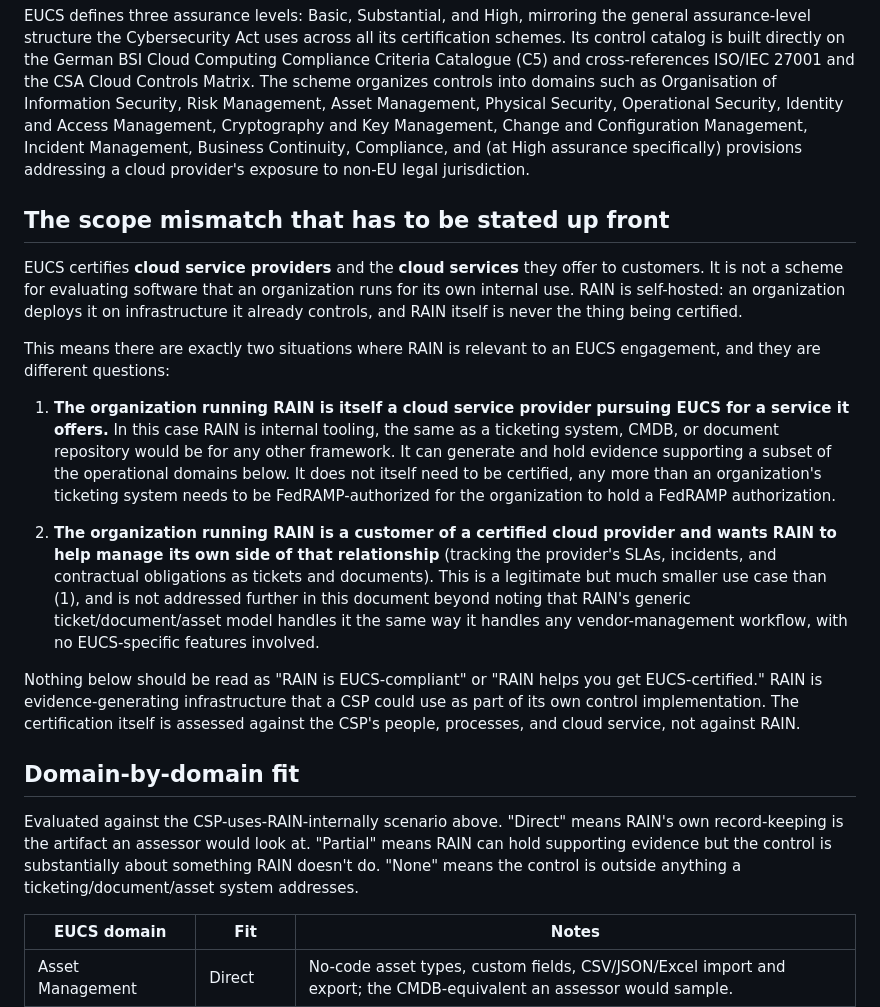
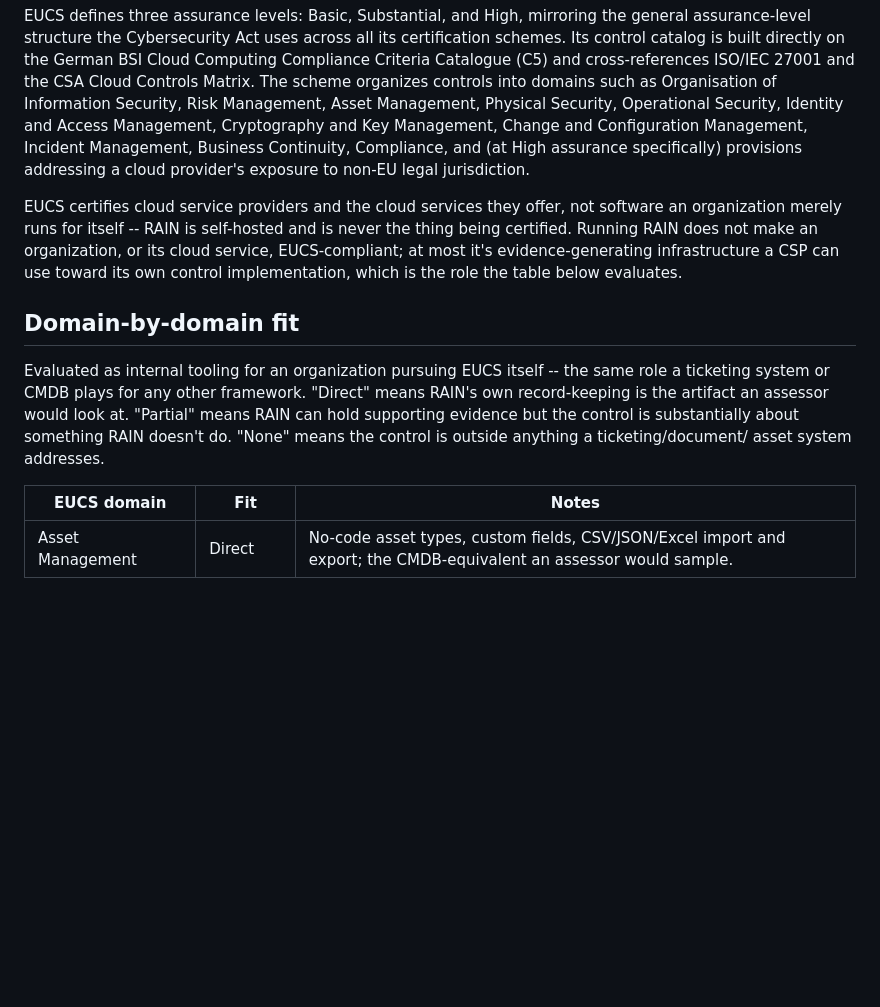
Before and after one commit to timlossev/rain, a Markdown page: docs/eucs-compliance-assessment.md, the part around the change. Rendered like a GitHub page; blank space fills up the shorter version.

Commit message:
Trim EUCS doc's scope-mismatch write-up to two sentences
The 'RAIN isn't the thing being certified' point was its own heavy
section with a numbered two-scenario breakdown -- worth stating but not
at that length or prominence. Folded into two sentences at the end of
'What EUCS actually is' instead, no dedicated heading, and updated the
domain-by-domain table's intro line so it doesn't reference the
removed numbered scenario.

Co-Authored-By: Claude Sonnet 5 <noreply@anthropic.com>

```diff
--- a/docs/eucs-compliance-assessment.md
+++ b/docs/eucs-compliance-assessment.md
@@ -33,48 +33,23 @@ Incident Management, Business Continuity, Compliance, and (at High
 assurance specifically) provisions addressing a cloud provider's
 exposure to non-EU legal jurisdiction.
 
-## The scope mismatch that has to be stated up front
-
-EUCS certifies **cloud service providers** and the **cloud services**
-they offer to customers. It is not a scheme for evaluating software
-that an organization runs for its own internal use. RAIN is
-self-hosted: an organization deploys it on infrastructure it already
-controls, and RAIN itself is never the thing being certified.
-
-This means there are exactly two situations where RAIN is relevant to
-an EUCS engagement, and they are different questions:
-
-1. **The organization running RAIN is itself a cloud service provider
-   pursuing EUCS for a service it offers.** In this case RAIN is
-   internal tooling, the same as a ticketing system, CMDB, or document
-   repository would be for any other framework. It can generate and
-   hold evidence supporting a subset of the operational domains below.
-   It does not itself need to be certified, any more than an
-   organization's ticketing system needs to be FedRAMP-authorized for
-   the organization to hold a FedRAMP authorization.
-
-2. **The organization running RAIN is a customer of a certified cloud
-   provider and wants RAIN to help manage its own side of that
-   relationship** (tracking the provider's SLAs, incidents, and
-   contractual obligations as tickets and documents). This is a
-   legitimate but much smaller use case than (1), and is not addressed
-   further in this document beyond noting that RAIN's generic
-   ticket/document/asset model handles it the same way it handles any
-   vendor-management workflow, with no EUCS-specific features involved.
-
-Nothing below should be read as "RAIN is EUCS-compliant" or "RAIN helps
-you get EUCS-certified." RAIN is evidence-generating infrastructure that
-a CSP could use as part of its own control implementation. The
-certification itself is assessed against the CSP's people, processes,
-and cloud service, not against RAIN.
+EUCS certifies cloud service providers and the cloud services they
+offer, not software an organization merely runs for itself -- RAIN is
+self-hosted and is never the thing being certified. Running RAIN does
+not make an organization, or its cloud service, EUCS-compliant; at
+most it's evidence-generating infrastructure a CSP can use toward its
+own control implementation, which is the role the table below
+evaluates.
 
 ## Domain-by-domain fit
 
-Evaluated against the CSP-uses-RAIN-internally scenario above. "Direct"
-means RAIN's own record-keeping is the artifact an assessor would look
-at. "Partial" means RAIN can hold supporting evidence but the control is
-substantially about something RAIN doesn't do. "None" means the control
-is outside anything a ticketing/document/asset system addresses.
+Evaluated as internal tooling for an organization pursuing EUCS itself
+-- the same role a ticketing system or CMDB plays for any other
+framework. "Direct" means RAIN's own record-keeping is the artifact an
+assessor would look at. "Partial" means RAIN can hold supporting
+evidence but the control is substantially about something RAIN doesn't
+do. "None" means the control is outside anything a ticketing/document/
+asset system addresses.
 
 | EUCS domain | Fit | Notes |
 |---|---|---|
```
